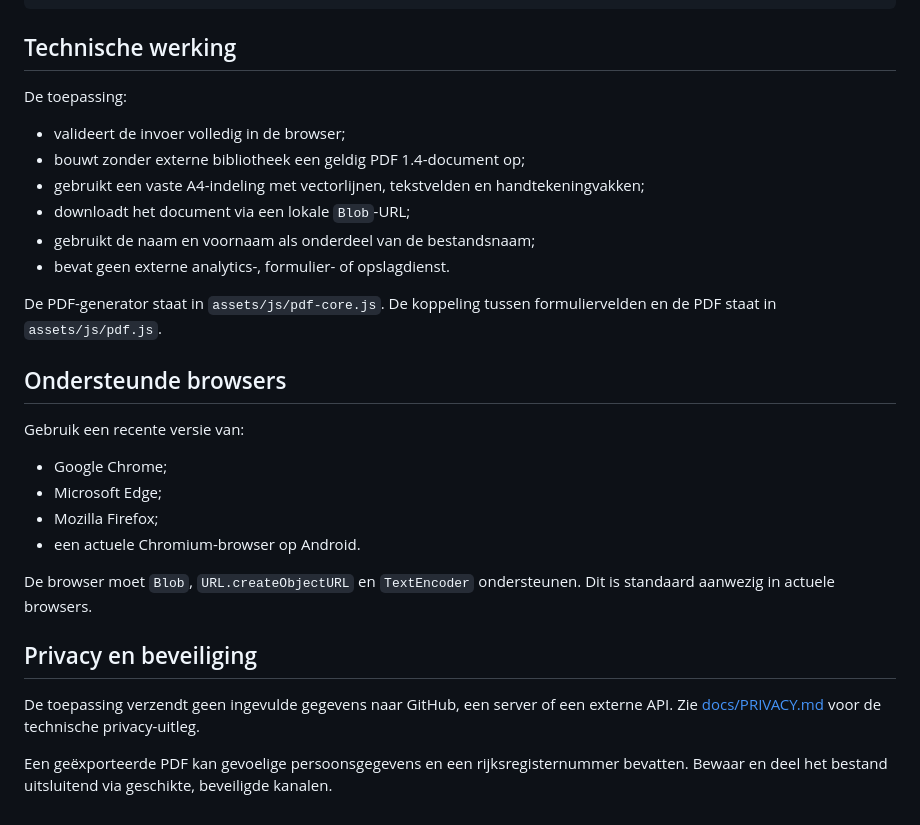
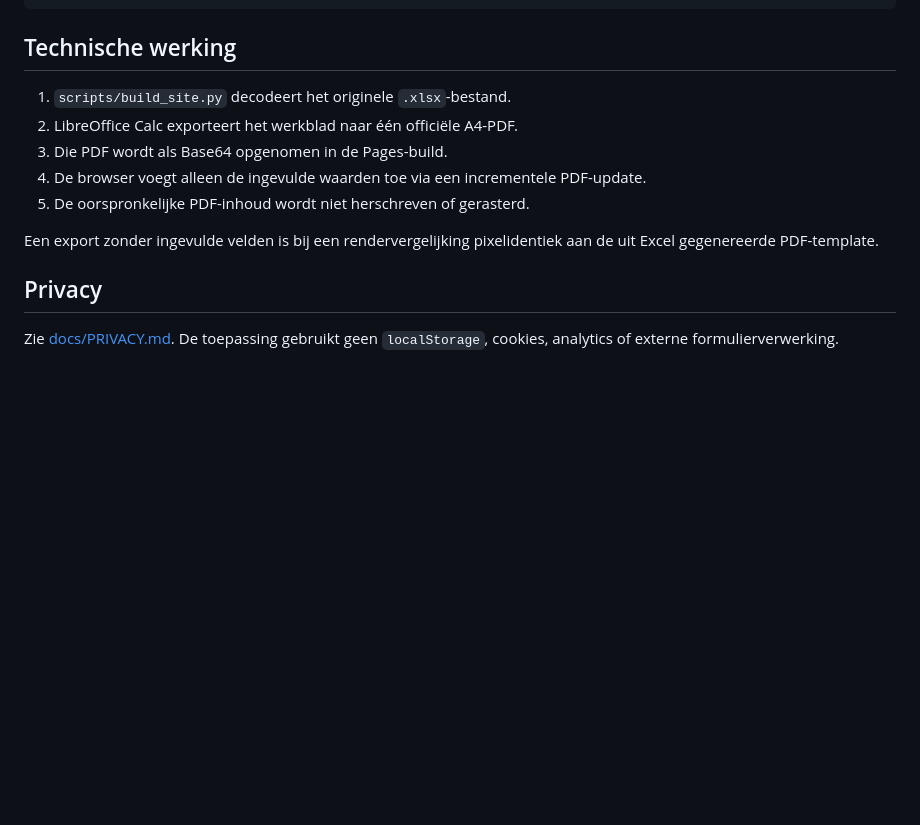
Before and after one commit to toby13dp/kbkb-online-affiliatieformulier, a Markdown page: README.md, the part around one of its changes. Rendered like a GitHub page; blank space fills up the shorter version.

```diff
--- a/README.md
+++ b/README.md
@@ -77,30 +88,14 @@ Er is geen installatie, buildstap of internetverbinding nodig.
 
 ## Technische werking
 
-De toepassing:
+1. `scripts/build_site.py` decodeert het originele `.xlsx`-bestand.
+2. LibreOffice Calc exporteert het werkblad naar één officiële A4-PDF.
+3. Die PDF wordt als Base64 opgenomen in de Pages-build.
+4. De browser voegt alleen de ingevulde waarden toe via een incrementele PDF-update.
+5. De oorspronkelijke PDF-inhoud wordt niet herschreven of gerasterd.
 
-- valideert de invoer volledig in de browser;
-- bouwt zonder externe bibliotheek een geldig PDF 1.4-document op;
-- gebruikt een vaste A4-indeling met vectorlijnen, tekstvelden en handtekeningvakken;
-- downloadt het document via een lokale `Blob`-URL;
-- gebruikt de naam en voornaam als onderdeel van de bestandsnaam;
-- bevat geen externe analytics-, formulier- of opslagdienst.
+Een export zonder ingevulde velden is bij een rendervergelijking pixelidentiek aan de uit Excel gegenereerde PDF-template.
 
-De PDF-generator staat in `assets/js/pdf-core.js`. De koppeling tussen formuliervelden en de PDF staat in `assets/js/pdf.js`.
+## Privacy
 
-## Ondersteunde browsers
-
-Gebruik een recente versie van:
-
-- Google Chrome;
-- Microsoft Edge;
-- Mozilla Firefox;
-- een actuele Chromium-browser op Android.
-
-De browser moet `Blob`, `URL.createObjectURL` en `TextEncoder` ondersteunen. Dit is standaard aanwezig in actuele browsers.
-
-## Privacy en beveiliging
-
-De toepassing verzendt geen ingevulde gegevens naar GitHub, een server of een externe API. Zie [docs/PRIVACY.md](docs/PRIVACY.md) voor de technische privacy-uitleg.
-
-Een geëxporteerde PDF kan gevoelige persoonsgegevens en een rijksregisternummer bevatten. Bewaar en deel het bestand uitsluitend via geschikte, beveiligde kanalen.
+Zie [docs/PRIVACY.md](docs/PRIVACY.md). De toepassing gebruikt geen `localStorage`, cookies, analytics of externe formulierverwerking.
```
Also changed, not shown: other parts of README.md (+51 -40 lines).
